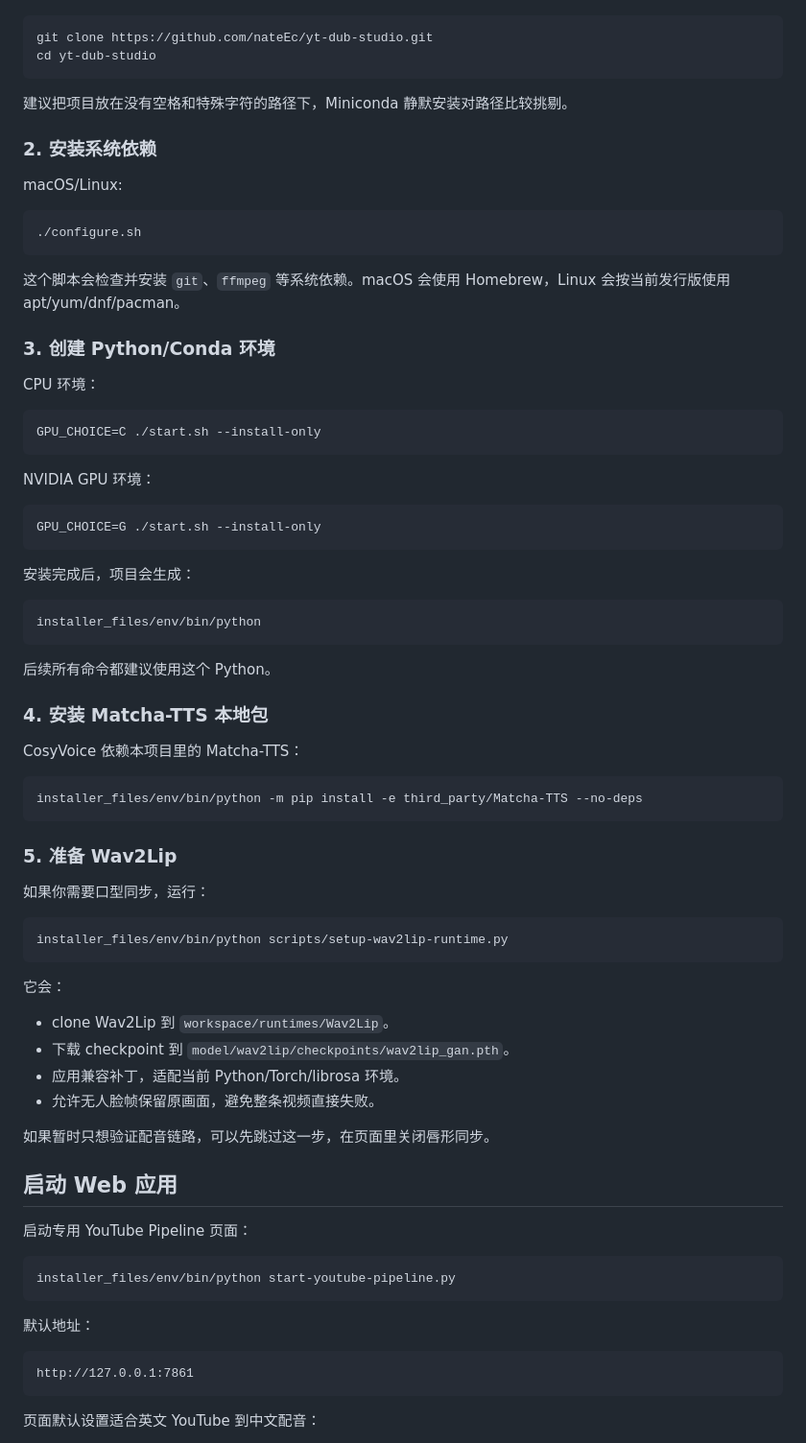
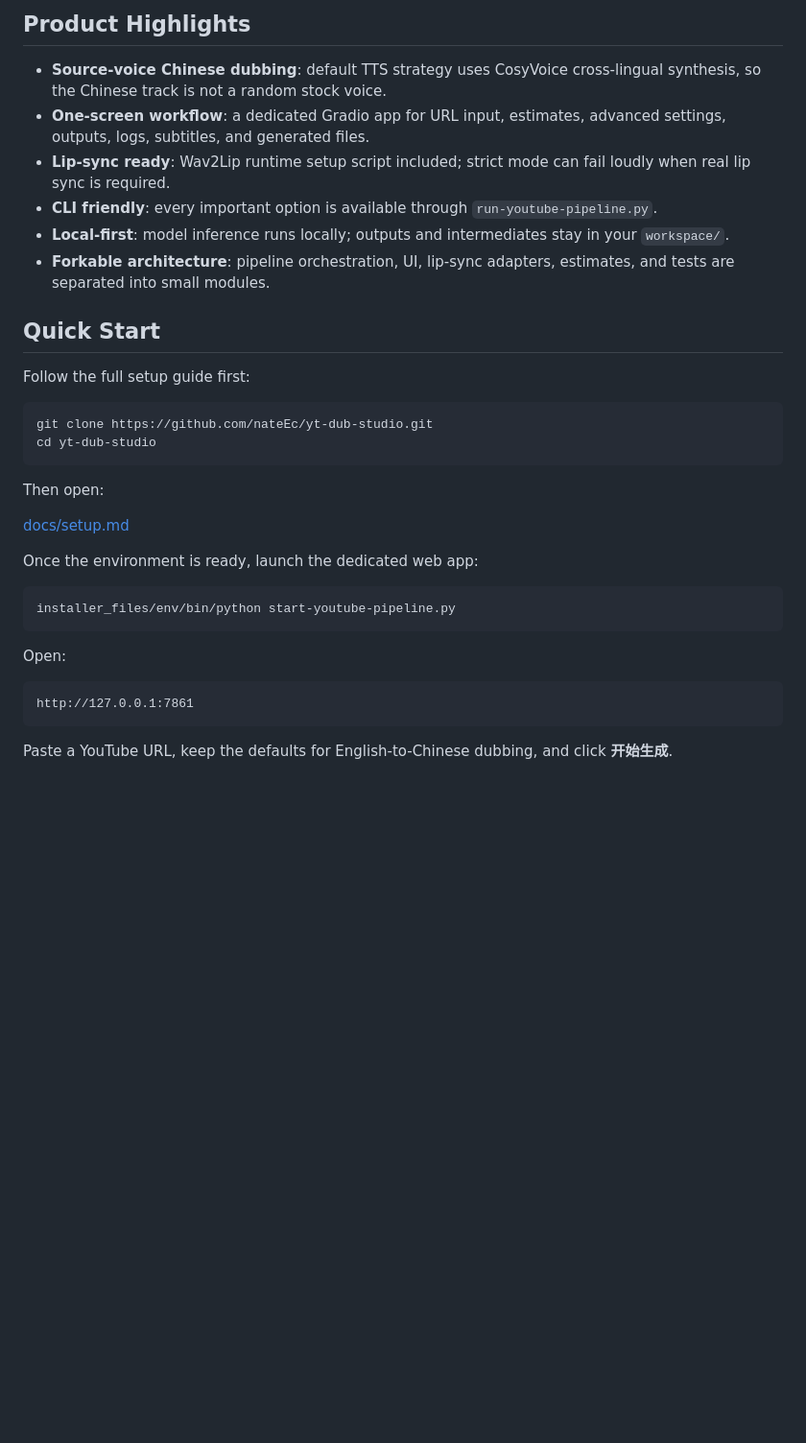
Before and after one commit to nateEc/yt-dub-studio, a Markdown page: README.md, the part around one of its changes. Shown at 96% size. Drawn GitHub-style; blank space fills up the shorter version.

````diff
--- a/README.md
+++ b/README.md
@@ -36,81 +55,36 @@
+## Product Highlights
+
+- **Source-voice Chinese dubbing**: default TTS strategy uses CosyVoice cross-lingual synthesis, so the Chinese track is not a random stock voice.
+- **One-screen workflow**: a dedicated Gradio app for URL input, estimates, advanced settings, outputs, logs, subtitles, and generated files.
+- **Lip-sync ready**: Wav2Lip runtime setup script included; strict mode can fail loudly when real lip sync is required.
+- **CLI friendly**: every important option is available through `run-youtube-pipeline.py`.
+- **Local-first**: model inference runs locally; outputs and intermediates stay in your `workspace/`.
+- **Forkable architecture**: pipeline orchestration, UI, lip-sync adapters, estimates, and tests are separated into small modules.
+
+## Quick Start
+
+Follow the full setup guide first:
 
 ```bash
 git clone https://github.com/nateEc/yt-dub-studio.git
 cd yt-dub-studio
 ```
 
-建议把项目放在没有空格和特殊字符的路径下，Miniconda 静默安装对路径比较挑剔。
+Then open:
 
-### 2. 安装系统依赖
+[docs/setup.md](docs/setup.md)
 
-macOS/Linux:
-
-```bash
-./configure.sh
-```
-
-这个脚本会检查并安装 `git`、`ffmpeg` 等系统依赖。macOS 会使用 Homebrew，Linux 会按当前发行版使用 apt/yum/dnf/pacman。
-
-### 3. 创建 Python/Conda 环境
-
-CPU 环境：
-
-```bash
-GPU_CHOICE=C ./start.sh --install-only
-```
-
-NVIDIA GPU 环境：
-
-```bash
-GPU_CHOICE=G ./start.sh --install-only
-```
-
-安装完成后，项目会生成：
-
-```text
-installer_files/env/bin/python
-```
-
-后续所有命令都建议使用这个 Python。
-
-### 4. 安装 Matcha-TTS 本地包
-
-CosyVoice 依赖本项目里的 Matcha-TTS：
-
-```bash
-installer_files/env/bin/python -m pip install -e third_party/Matcha-TTS --no-deps
-```
-
-### 5. 准备 Wav2Lip
-
-如果你需要口型同步，运行：
-
-```bash
-installer_files/env/bin/python scripts/setup-wav2lip-runtime.py
-```
-
-它会：
-
-- clone Wav2Lip 到 `workspace/runtimes/Wav2Lip`。
-- 下载 checkpoint 到 `model/wav2lip/checkpoints/wav2lip_gan.pth`。
-- 应用兼容补丁，适配当前 Python/Torch/librosa 环境。
-- 允许无人脸帧保留原画面，避免整条视频直接失败。
-
-如果暂时只想验证配音链路，可以先跳过这一步，在页面里关闭唇形同步。
-
-## 启动 Web 应用
-
-启动专用 YouTube Pipeline 页面：
+Once the environment is ready, launch the dedicated web app:
 
 ```bash
 installer_files/env/bin/python start-youtube-pipeline.py
 ```
 
-默认地址：
+Open:
 
 ```text
 http://127.0.0.1:7861
 ```
 
-页面默认设置适合英文 YouTube 到中文配音：
+Paste a YouTube URL, keep the defaults for English-to-Chinese dubbing, and click **开始生成**.
 
````
Also changed, not shown: other parts of README.md (+87 -188 lines), docs/setup.md (added, +334 -0 lines).
